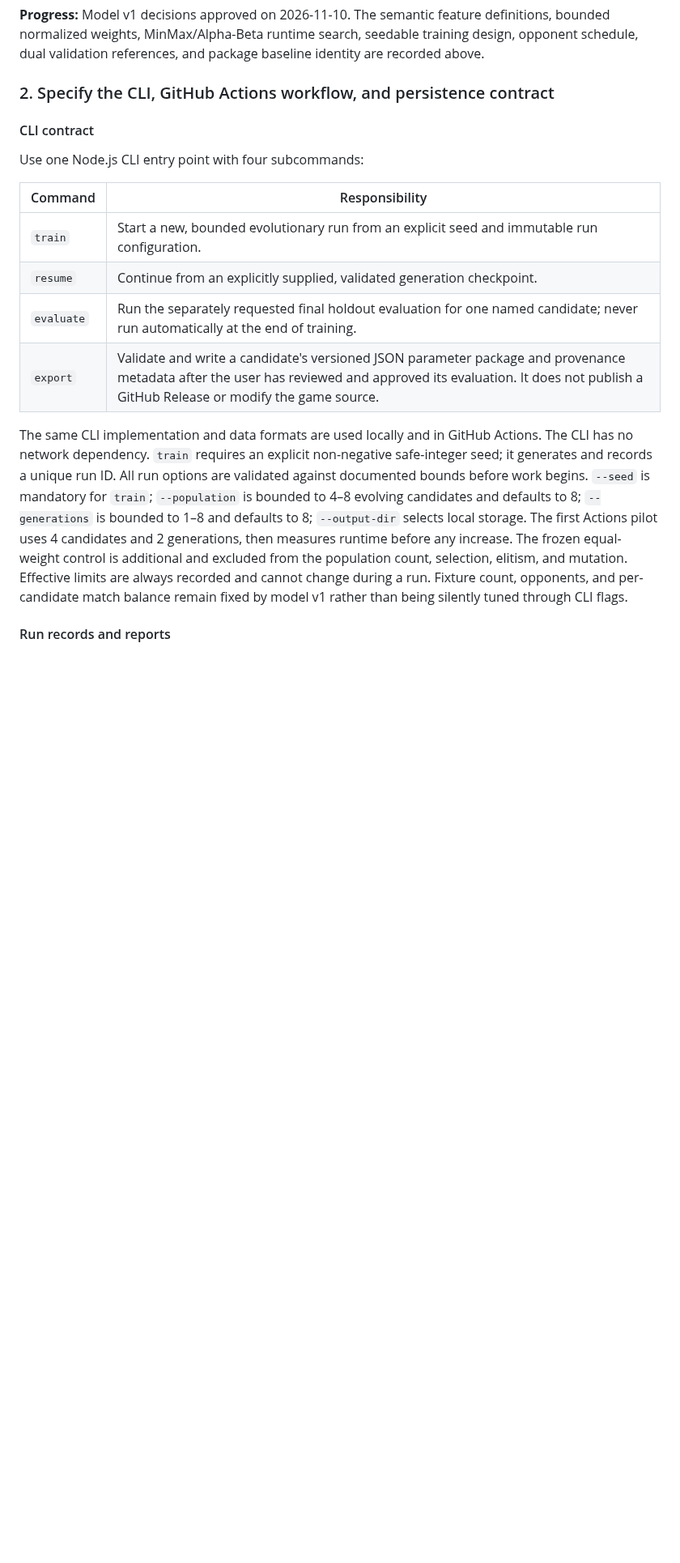
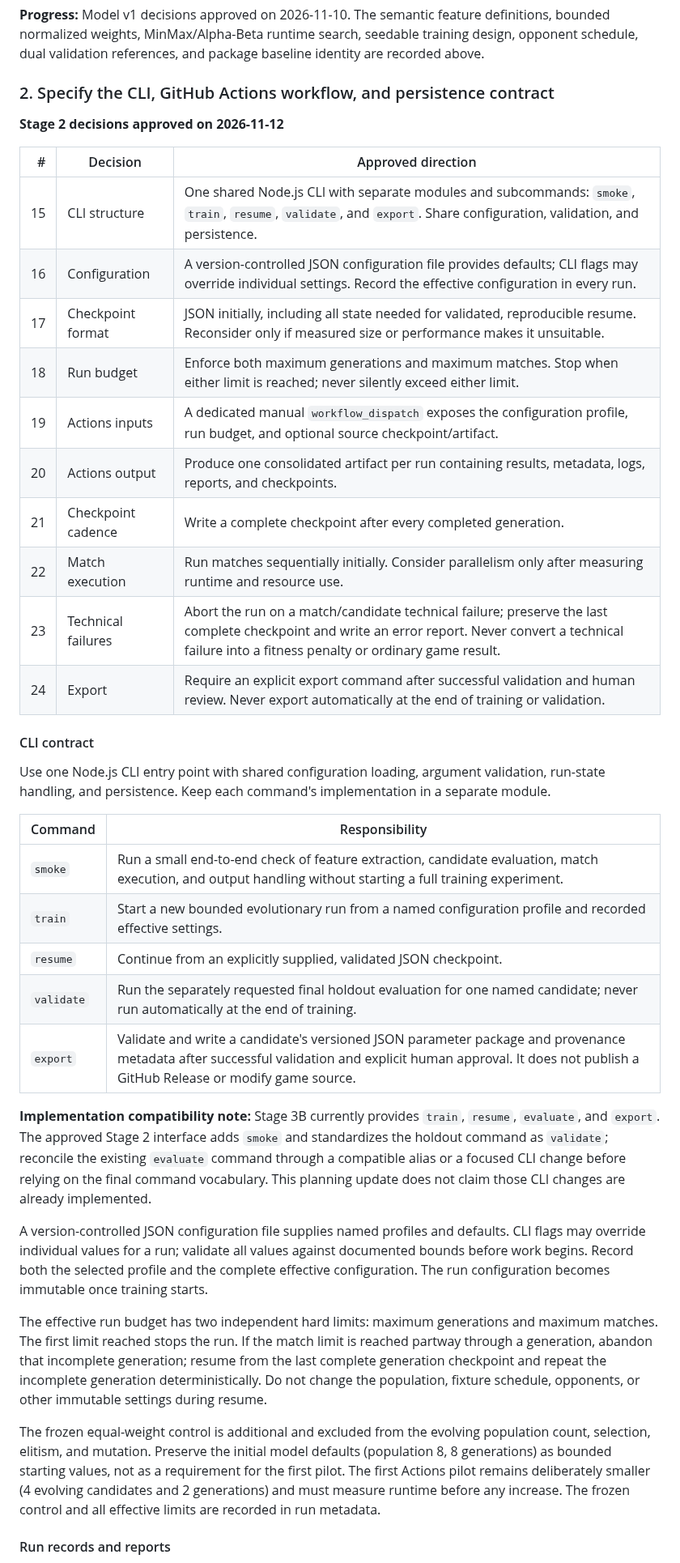
Before and after one commit to futuredmd20-collab/jester-and-moat, a Markdown page: docs/EVOLUTIONARY-ENGINE-PLAN.md, the part around one of its changes. Shown at 81% size. GitHub-like rendering; blank space fills up the shorter version.

Commit message:
docs: record evolutionary trainer Stage 2 decisions

```diff
--- a/docs/EVOLUTIONARY-ENGINE-PLAN.md
+++ b/docs/EVOLUTIONARY-ENGINE-PLAN.md
@@ -188,18 +188,40 @@ Specify:
 
 ### 2. Specify the CLI, GitHub Actions workflow, and persistence contract
 
+**Stage 2 decisions approved on 2026-11-12**
+
+| # | Decision | Approved direction |
+| ---: | --- | --- |
+| 15 | CLI structure | One shared Node.js CLI with separate modules and subcommands: `smoke`, `train`, `resume`, `validate`, and `export`. Share configuration, validation, and persistence. |
+| 16 | Configuration | A version-controlled JSON configuration file provides defaults; CLI flags may override individual settings. Record the effective configuration in every run. |
+| 17 | Checkpoint format | JSON initially, including all state needed for validated, reproducible resume. Reconsider only if measured size or performance makes it unsuitable. |
+| 18 | Run budget | Enforce both maximum generations and maximum matches. Stop when either limit is reached; never silently exceed either limit. |
+| 19 | Actions inputs | A dedicated manual `workflow_dispatch` exposes the configuration profile, run budget, and optional source checkpoint/artifact. |
+| 20 | Actions output | Produce one consolidated artifact per run containing results, metadata, logs, reports, and checkpoints. |
+| 21 | Checkpoint cadence | Write a complete checkpoint after every completed generation. |
+| 22 | Match execution | Run matches sequentially initially. Consider parallelism only after measuring runtime and resource use. |
+| 23 | Technical failures | Abort the run on a match/candidate technical failure; preserve the last complete checkpoint and write an error report. Never convert a technical failure into a fitness penalty or ordinary game result. |
+| 24 | Export | Require an explicit export command after successful validation and human review. Never export automatically at the end of training or validation. |
+
 #### CLI contract
 
-Use one Node.js CLI entry point with four subcommands:
+Use one Node.js CLI entry point with shared configuration loading, argument validation, run-state handling, and persistence. Keep each command's implementation in a separate module.
 
 | Command | Responsibility |
 | --- | --- |
-| `train` | Start a new, bounded evolutionary run from an explicit seed and immutable run configuration. |
-| `resume` | Continue from an explicitly supplied, validated generation checkpoint. |
-| `evaluate` | Run the separately requested final holdout evaluation for one named candidate; never run automatically at the end of training. |
-| `export` | Validate and write a candidate's versioned JSON parameter package and provenance metadata after the user has reviewed and approved its evaluation. It does not publish a GitHub Release or modify the game source. |
+| `smoke` | Run a small end-to-end check of feature extraction, candidate evaluation, match execution, and output handling without starting a full training experiment. |
+| `train` | Start a new bounded evolutionary run from a named configuration profile and recorded effective settings. |
+| `resume` | Continue from an explicitly supplied, validated JSON checkpoint. |
+| `validate` | Run the separately requested final holdout evaluation for one named candidate; never run automatically at the end of training. |
+| `export` | Validate and write a candidate's versioned JSON parameter package and provenance metadata after successful validation and explicit human approval. It does not publish a GitHub Release or modify game source. |
 
-The same CLI implementation and data formats are used locally and in GitHub Actions. The CLI has no network dependency. `train` requires an explicit non-negative safe-integer seed; it generates and records a unique run ID. All run options are validated against documented bounds before work begins. `--seed` is mandatory for `train`; `--population` is bounded to 4–8 evolving candidates and defaults to 8; `--generations` is bounded to 1–8 and defaults to 8; `--output-dir` selects local storage. The first Actions pilot uses 4 candidates and 2 generations, then measures runtime before any increase. The frozen equal-weight control is additional and excluded from the population count, selection, elitism, and mutation. Effective limits are always recorded and cannot change during a run. Fixture count, opponents, and per-candidate match balance remain fixed by model v1 rather than being silently tuned through CLI flags.
+**Implementation compatibility note:** Stage 3B currently provides `train`, `resume`, `evaluate`, and `export`. The approved Stage 2 interface adds `smoke` and standardizes the holdout command as `validate`; reconcile the existing `evaluate` command through a compatible alias or a focused CLI change before relying on the final command vocabulary. This planning update does not claim those CLI changes are already implemented.
+
+A version-controlled JSON configuration file supplies named profiles and defaults. CLI flags may override individual values for a run; validate all values against documented bounds before work begins. Record both the selected profile and the complete effective configuration. The run configuration becomes immutable once training starts.
+
+The effective run budget has two independent hard limits: maximum generations and maximum matches. The first limit reached stops the run. If the match limit is reached partway through a generation, abandon that incomplete generation; resume from the last complete generation checkpoint and repeat the incomplete generation deterministically. Do not change the population, fixture schedule, opponents, or other immutable settings during resume.
+
+The frozen equal-weight control is additional and excluded from the evolving population count, selection, elitism, and mutation. Preserve the initial model defaults (population 8, 8 generations) as bounded starting values, not as a requirement for the first pilot. The first Actions pilot remains deliberately smaller (4 evolving candidates and 2 generations) and must measure runtime before any increase. The frozen control and all effective limits are recorded in run metadata.
 
 #### Run records and reports
 
```
Also changed, not shown: other parts of docs/EVOLUTIONARY-ENGINE-PLAN.md (+22 -15 lines).
